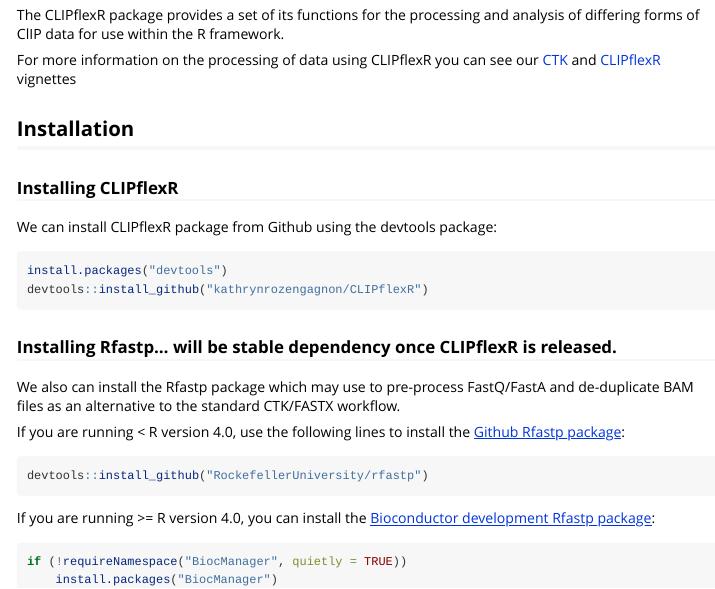
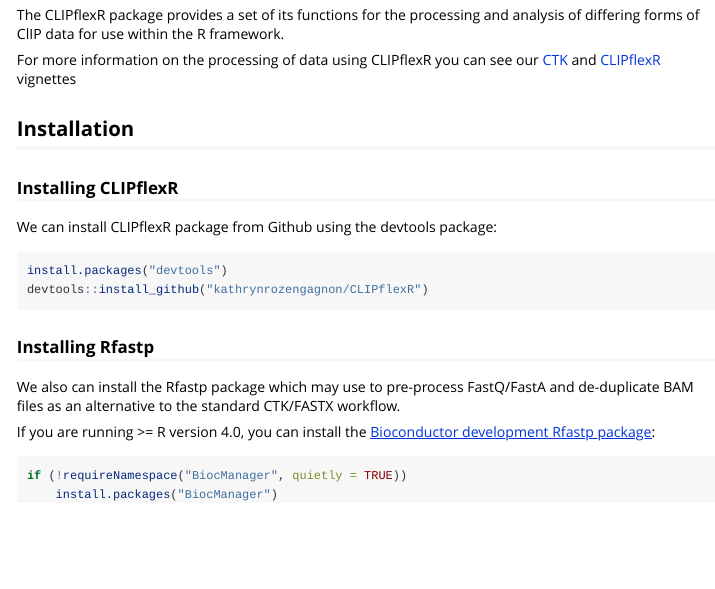
Before and after one commit to kathrynrozengagnon/CLIPflexR, an R Markdown document (vignettes/installCliPR.Rmd): the page in a window 1100 px wide, from 210 px down. Rendered offline with R 4.5, knitr and Pandoc, with nearby package versions.

Commit message:
fastp install change vignette

````diff
--- a/vignettes/installCliPR.Rmd
+++ b/vignettes/installCliPR.Rmd
@@ -30,14 +30,8 @@
 devtools::install_github("kathrynrozengagnon/CLIPflexR")
 ```
 
-### Installing Rfastp... will be stable dependency once CLIPflexR is released.
+### Installing Rfastp
 We also can install the Rfastp package which may use to pre-process FastQ/FastA and de-duplicate BAM files as an alternative to the standard CTK/FASTX workflow.
-
-If you are running <  R version 4.0, use  the following  lines to install the [Github Rfastp package](https://github.com/RockefellerUniversity/Rfastp):
-
-```{r installrfastp_git,echo=TRUE,eval=FALSE}
-devtools::install_github("RockefellerUniversity/rfastp")
-```
 
 If you are running >= R version 4.0, you can install the [Bioconductor development Rfastp package](https://bioconductor.org/packages/Rfastp/):
 
````
Also changed, not shown: vignettes/installCliPR.Rmd (6 more changed lines).
